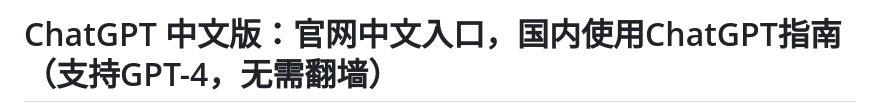
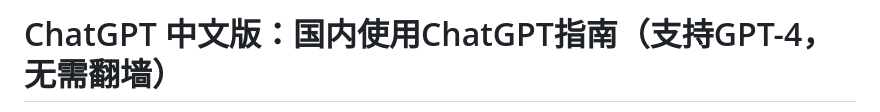
Before and after one commit to chatgpt-gpt4/ChatGPT-sites, a Markdown page: README.md, the part around one of its changes. Rendered like a GitHub page.

```diff
--- a/README.md
+++ b/README.md
@@ -1,2 +1,2 @@
-# ChatGPT 中文版：官网中文入口，国内使用ChatGPT指南（支持GPT-4，无需翻墙）
+# ChatGPT 中文版：国内使用ChatGPT指南（支持GPT-4，无需翻墙）
 
```
Also changed, not shown: other parts of README.md (+1 -1 lines).
